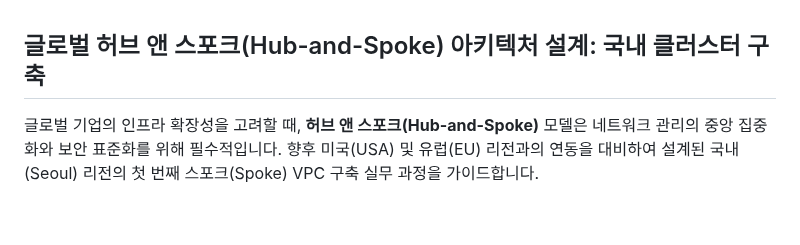
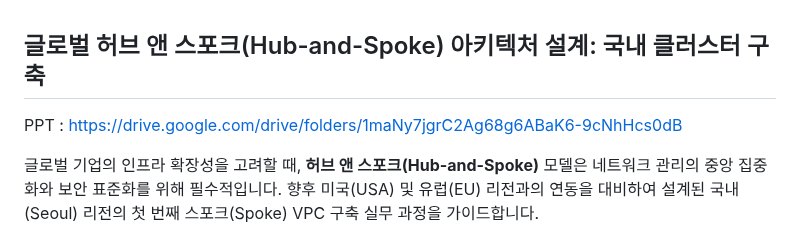
Before and after one commit to putto4u/05.PublicCloud, a Markdown page: 030. 인스턴스 EC2 VPC S3 RDS/0060. 허브엔스포크 실무.md, the part around the change. Drawn GitHub-style; blank space fills up the shorter version.

```diff
--- a/030. 인스턴스 EC2 VPC S3 RDS/0060. 허브엔스포크 실무.md
+++ b/030. 인스턴스 EC2 VPC S3 RDS/0060. 허브엔스포크 실무.md
@@ -1,4 +1,6 @@
 ## 글로벌 허브 앤 스포크(Hub-and-Spoke) 아키텍처 설계: 국내 클러스터 구축
+
+PPT : https://drive.google.com/drive/folders/1maNy7jgrC2Ag68g6ABaK6-9cNhHcs0dB
 
 글로벌 기업의 인프라 확장성을 고려할 때, **허브 앤 스포크(Hub-and-Spoke)** 모델은 네트워크 관리의 중앙 집중화와 보안 표준화를 위해 필수적입니다. 향후 미국(USA) 및 유럽(EU) 리전과의 연동을 대비하여 설계된 국내(Seoul) 리전의 첫 번째 스포크(Spoke) VPC 구축 실무 과정을 가이드합니다.
 
```
